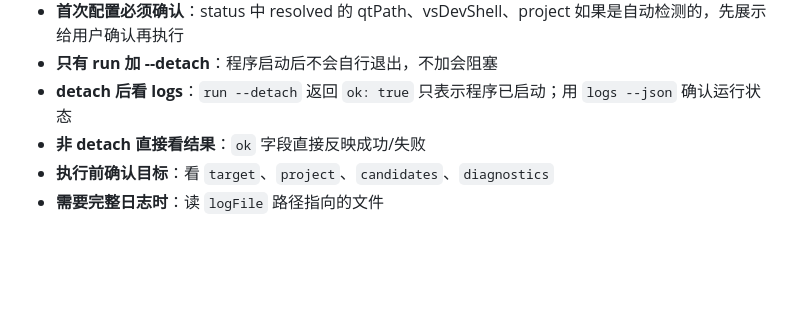
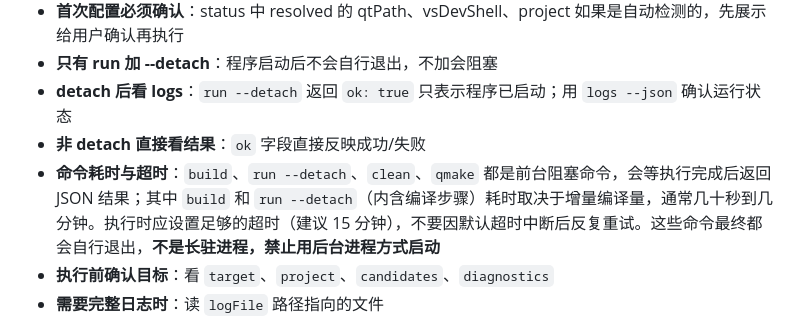
Before and after one commit to jxiaow/Forja, a Markdown page: skills/compilot/SKILL.md, the part around the change. Rendered like a GitHub page; blank space fills up the shorter version.

Commit message:
fix: add CLI command timeout guidance to compilot skill

```diff
--- a/skills/compilot/SKILL.md
+++ b/skills/compilot/SKILL.md
@@ -160,6 +160,7 @@ debug/release、x86/x64）且用户未设置过时，必须展示选项让用户
 - **只有 run 加 --detach**：程序启动后不会自行退出，不加会阻塞
 - **detach 后看 logs**：`run --detach` 返回 `ok: true` 只表示程序已启动；用 `logs --json` 确认运行状态
 - **非 detach 直接看结果**：`ok` 字段直接反映成功/失败
+- **命令耗时与超时**：`build`、`run --detach`、`clean`、`qmake` 都是前台阻塞命令，会等执行完成后返回 JSON 结果；其中 `build` 和 `run --detach`（内含编译步骤）耗时取决于增量编译量，通常几十秒到几分钟。执行时应设置足够的超时（建议 15 分钟），不要因默认超时中断后反复重试。这些命令最终都会自行退出，**不是长驻进程，禁止用后台进程方式启动**
 - **执行前确认目标**：看 `target`、`project`、`candidates`、`diagnostics`
 - **需要完整日志时**：读 `logFile` 路径指向的文件
 
```
